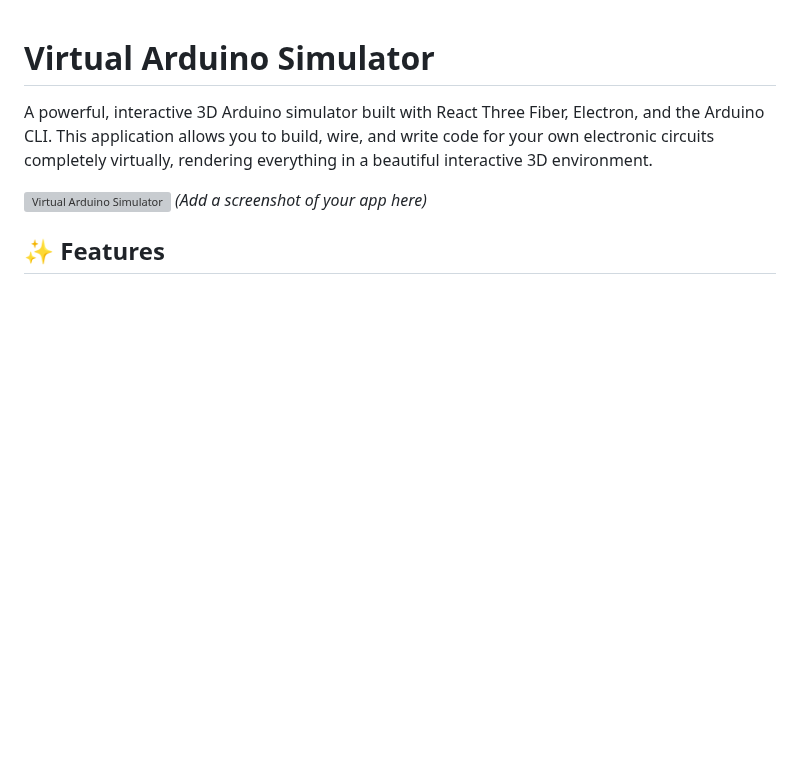
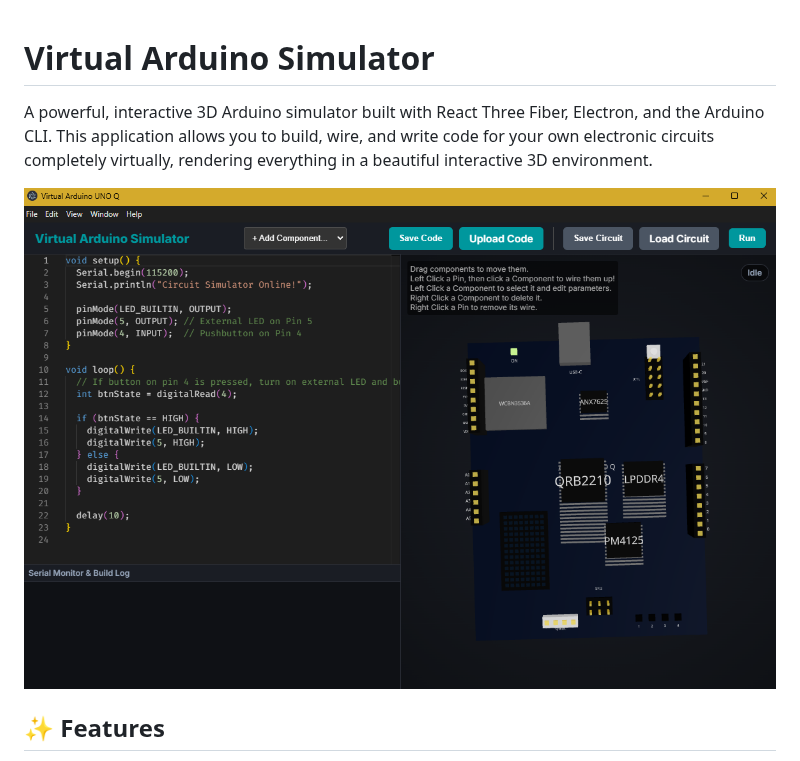
Before and after one commit to AntoFerr00/Virtual-Arduino, a Markdown page: README.md, the part around the change. GitHub-like rendering; pictures changed too: Presentation.png (added); blank space fills up the shorter version; grey boxes are pictures that could not be loaded.

Commit message:
Update README with presentation screenshot

```diff
--- a/README.md
+++ b/README.md
@@ -2,7 +2,7 @@
 
 A powerful, interactive 3D Arduino simulator built with React Three Fiber, Electron, and the Arduino CLI. This application allows you to build, wire, and write code for your own electronic circuits completely virtually, rendering everything in a beautiful interactive 3D environment.
 
-![Virtual Arduino Simulator](docs/preview.png) *(Add a screenshot of your app here)*
+![Virtual Arduino Simulator](Presentation.png)
 
 ## ✨ Features
 
```
